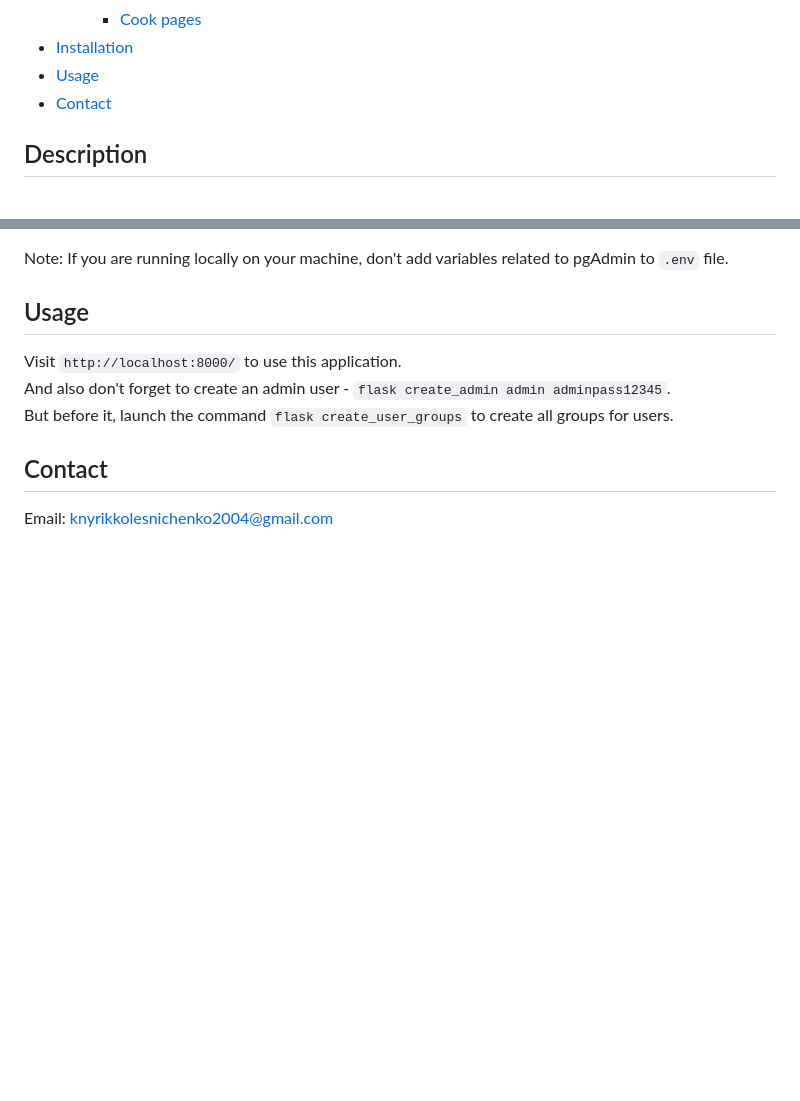
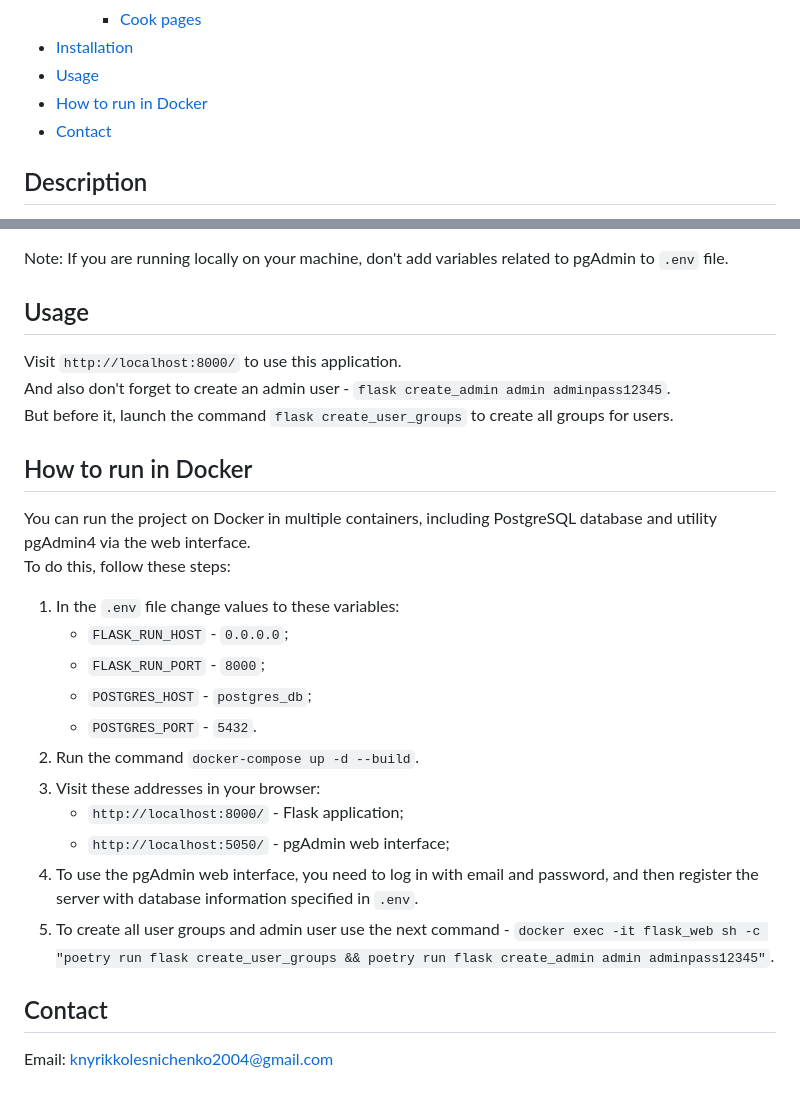
Before and after one commit to bknyrik/restaurant-kitchen-service, a Markdown page: README.md, 2 parts joined by grey strips. GitHub-like rendering; blank space fills up the shorter version.

Commit message:
Add section How to run in Docker and link to it on Table of contents in README.md

```diff
--- a/README.md
+++ b/README.md
@@ -15,6 +15,7 @@
       - [Cook pages](#cook-pages)
 - [Installation](#installation)
 - [Usage](#usage)
+- [How to run in Docker](#how-to-run-in-docker)
 - [Contact](#contact)
 
 ## Description
@@ -171,5 +172,20 @@ Visit `http://localhost:8000/` to use this application. \
 And also don't forget to create an admin user - `flask create_admin admin adminpass12345`. \
 But before it, launch the command `flask create_user_groups` to create all groups for users.
 
+## How to run in Docker
+You can run the project on Docker in multiple containers, including PostgreSQL database and utility pgAdmin4 via the web interface. \
+To do this, follow these steps:
+1. In the `.env` file change values to these variables:
+    - `FLASK_RUN_HOST` - `0.0.0.0`;
+    - `FLASK_RUN_PORT` - `8000`;
+    - `POSTGRES_HOST` - `postgres_db`;
+    - `POSTGRES_PORT` - `5432`.
+2. Run the command `docker-compose up -d --build`.
+3. Visit these addresses in your browser:
+    - `http://localhost:8000/` - Flask application;
+    - `http://localhost:5050/` - pgAdmin web interface;
+4. To use the pgAdmin web interface, you need to log in with email and password, and then register the server with database information specified in `.env`.
+5. To create all user groups and admin user use the next command - `docker exec -it flask_web sh -c "poetry run flask create_user_groups && poetry run flask create_admin admin adminpass12345"`.
+
 ## Contact
 Email: knyrikkolesnichenko2004@gmail.com
```
